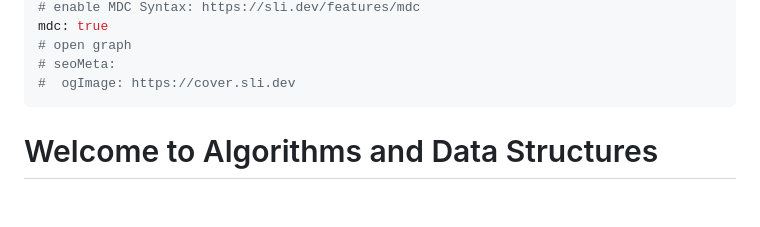
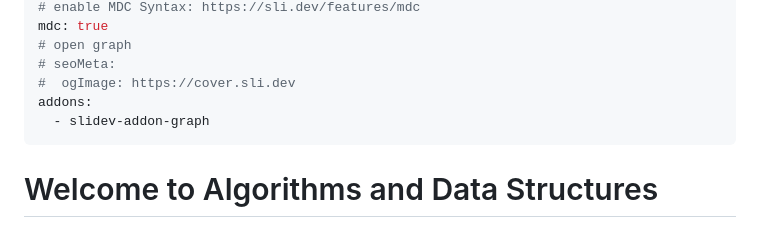
Before and after one commit to ruslylove/datastruct, a Markdown page: slides.md, the part around the change. Drawn GitHub-style; blank space fills up the shorter version.

```diff
--- a/slides.md
+++ b/slides.md
@@ -23,6 +23,8 @@ mdc: true
 # open graph
 # seoMeta:
 #  ogImage: https://cover.sli.dev
+addons:
+  - slidev-addon-graph
 ---
 
 # Welcome to Algorithms and Data Structures
```
Also changed, not shown: lectures/lect-2-Arrays.md (+12 -5 lines), public/array.png (added), public/array_new.png (added), public/dynamic_array.png (added), public/insert_array.png (added), 7 other files.
